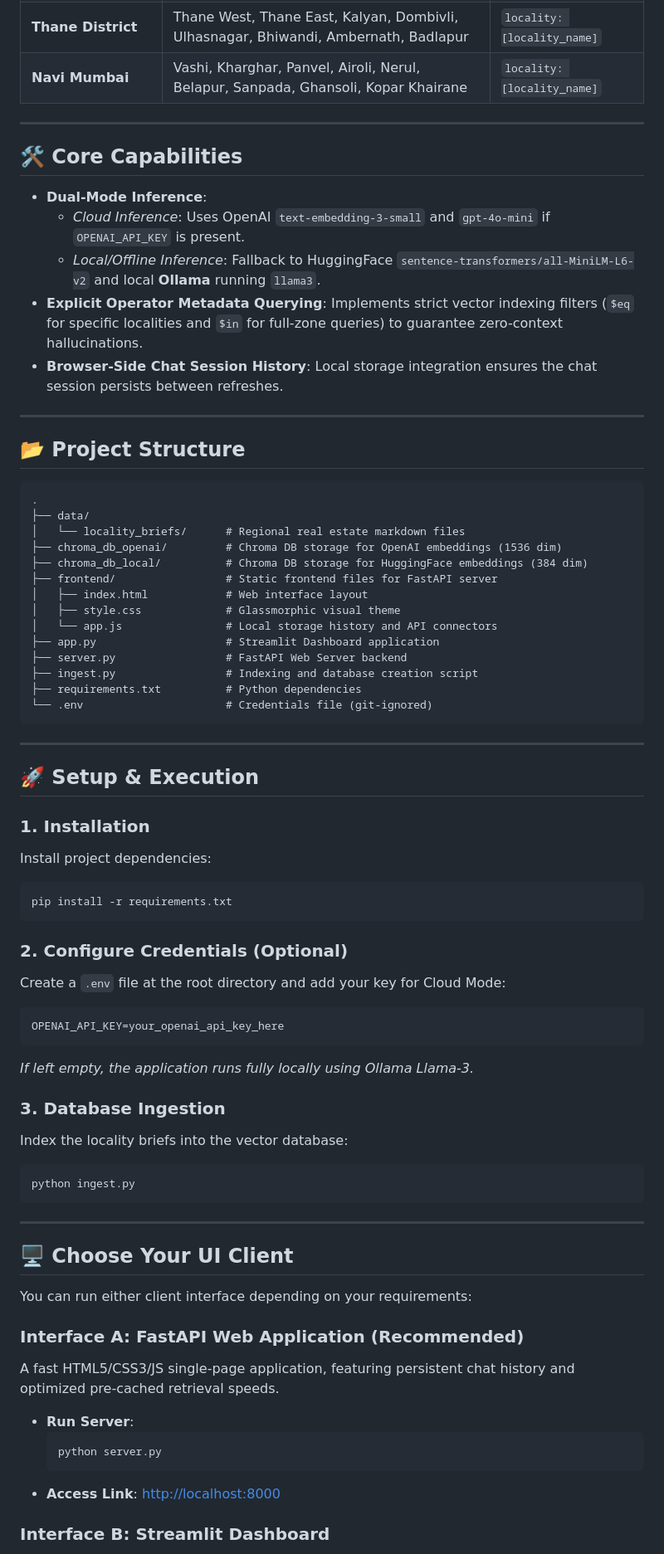
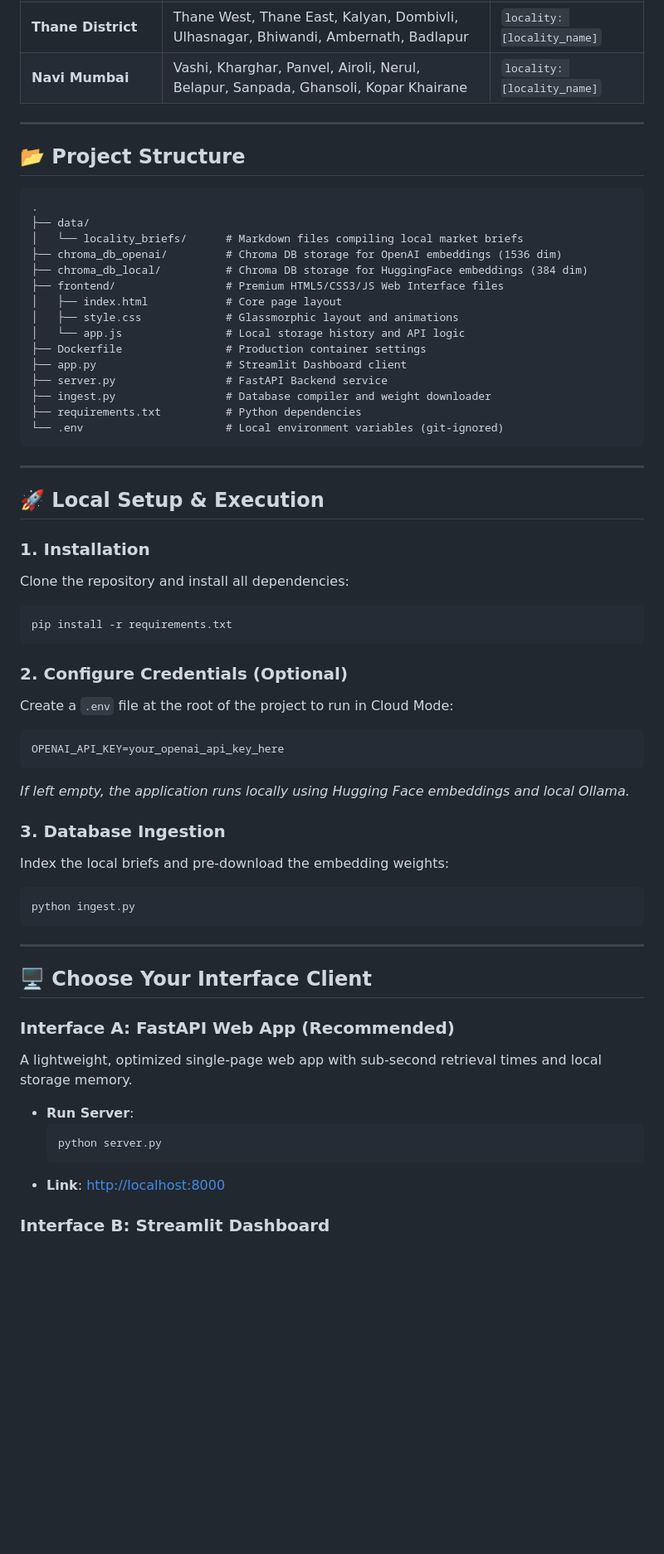
Before and after one commit to Mrpatil15/RAG-Project, a Markdown page: README.md, the part around one of its changes. Shown at 83% size. Drawn GitHub-style; blank space fills up the shorter version.

Commit message:
docs: Rewrite README.md for premium professional appearance

````diff
--- a/README.md
+++ b/README.md
@@ -65,70 +85,59 @@ The knowledge base compiles comprehensive regional market briefs, covering conne
 
 ---
 
-## 🛠️ Core Capabilities
-
-- **Dual-Mode Inference**:
-  - *Cloud Inference*: Uses OpenAI `text-embedding-3-small` and `gpt-4o-mini` if `OPENAI_API_KEY` is present.
-  - *Local/Offline Inference*: Fallback to HuggingFace `sentence-transformers/all-MiniLM-L6-v2` and local **Ollama** running `llama3`.
-- **Explicit Operator Metadata Querying**: Implements strict vector indexing filters (`$eq` for specific localities and `$in` for full-zone queries) to guarantee zero-context hallucinations.
-- **Browser-Side Chat Session History**: Local storage integration ensures the chat session persists between refreshes.
-
----
-
 ## 📂 Project Structure
 
-```
+```directory
 .
 ├── data/
-│   └── locality_briefs/      # Regional real estate markdown files
+│   └── locality_briefs/      # Markdown files compiling local market briefs
 ├── chroma_db_openai/         # Chroma DB storage for OpenAI embeddings (1536 dim)
 ├── chroma_db_local/          # Chroma DB storage for HuggingFace embeddings (384 dim)
-├── frontend/                 # Static frontend files for FastAPI server
-│   ├── index.html            # Web interface layout
-│   ├── style.css             # Glassmorphic visual theme
-│   └── app.js                # Local storage history and API connectors
-├── app.py                    # Streamlit Dashboard application
-├── server.py                 # FastAPI Web Server backend
-├── ingest.py                 # Indexing and database creation script
+├── frontend/                 # Premium HTML5/CSS3/JS Web Interface files
+│   ├── index.html            # Core page layout
+│   ├── style.css             # Glassmorphic layout and animations
+│   └── app.js                # Local storage history and API logic
+├── Dockerfile                # Production container settings
+├── app.py                    # Streamlit Dashboard client
+├── server.py                 # FastAPI Backend service
+├── ingest.py                 # Database compiler and weight downloader
 ├── requirements.txt          # Python dependencies
-└── .env                      # Credentials file (git-ignored)
+└── .env                      # Local environment variables (git-ignored)
 ```
 
 ---
 
-## 🚀 Setup & Execution
+## 🚀 Local Setup & Execution
 
 ### 1. Installation
-Install project dependencies:
+Clone the repository and install all dependencies:
 ```bash
 pip install -r requirements.txt
 ```
 
 ### 2. Configure Credentials (Optional)
-Create a `.env` file at the root directory and add your key for Cloud Mode:
+Create a `.env` file at the root of the project to run in Cloud Mode:
 ```env
 OPENAI_API_KEY=your_openai_api_key_here
 ```
-*If left empty, the application runs fully locally using Ollama Llama-3.*
+*If left empty, the application runs locally using Hugging Face embeddings and local Ollama.*
 
 ### 3. Database Ingestion
-Index the locality briefs into the vector database:
+Index the local briefs and pre-download the embedding weights:
 ```bash
 python ingest.py
 ```
 
 ---
 
-## 🖥️ Choose Your UI Client
+## 🖥️ Choose Your Interface Client
 
-You can run either client interface depending on your requirements:
-
-### **Interface A: FastAPI Web Application (Recommended)**
-A fast HTML5/CSS3/JS single-page application, featuring persistent chat history and optimized pre-cached retrieval speeds.
-- **Run Server**:
-  ```bash
-  python server.py
-  ```
-- **Access Link**: [http://localhost:8000](http://localhost:8000)
+### **Interface A: FastAPI Web App (Recommended)**
+A lightweight, optimized single-page web app with sub-second retrieval times and local storage memory.
+*   **Run Server**:
+    ```bash
+    python server.py
+    ```
+*   **Link**: [http://localhost:8000](http://localhost:8000)
 
 ### **Interface B: Streamlit Dashboard**
````
Also changed, not shown: other parts of README.md (+56 -45 lines).
